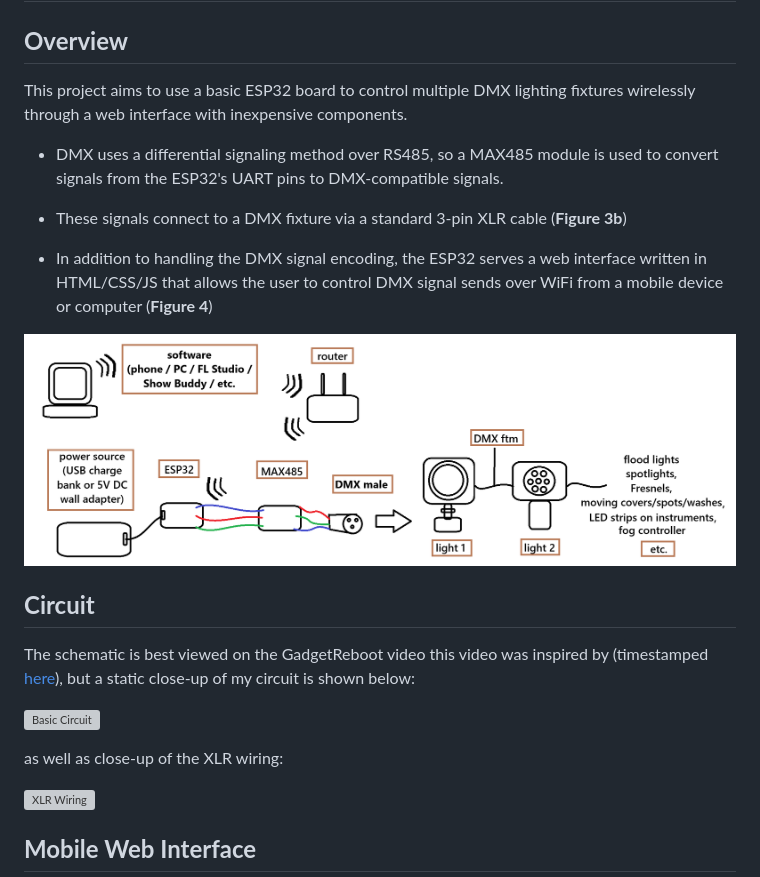
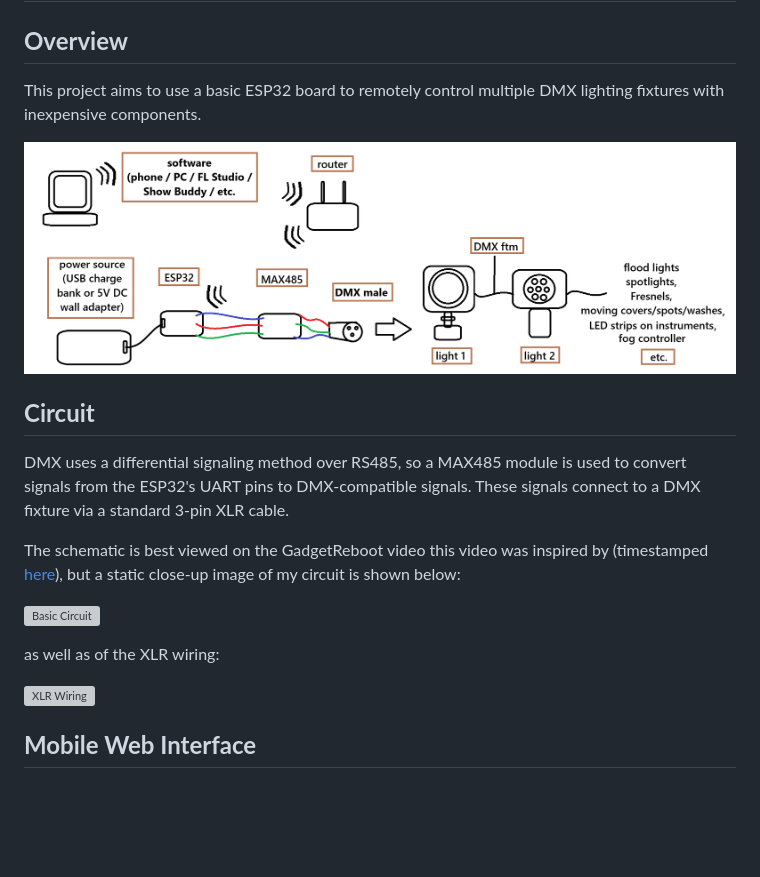
Before and after one commit to frkatona/ESP32_DMX, a Markdown page: readme.md, the part around the change printed below. Rendered like a GitHub page; blank space fills up the shorter version; grey boxes are pictures that could not be loaded.

Commit message:
restructured readme for readability again

```diff
--- a/readme.md
+++ b/readme.md
@@ -2,23 +2,19 @@
 
 ## **Overview**
 
-This project aims to use a basic ESP32 board to control multiple DMX lighting fixtures wirelessly through a web interface with inexpensive components.
-
-- DMX uses a differential signaling method over RS485, so a MAX485 module is used to convert signals from the ESP32's UART pins to DMX-compatible signals.
-
-- These signals connect to a DMX fixture via a standard 3-pin XLR cable (**Figure 3b**)
-
-- In addition to handling the DMX signal encoding, the ESP32 serves a web interface written in HTML/CSS/JS that allows the user to control DMX signal sends over WiFi from a mobile device or computer (**Figure 4**)
+This project aims to use a basic ESP32 board to remotely control multiple DMX lighting fixtures with inexpensive components.
 
 ![Overview Schematic](images/wireless_ESP32_DMX_schematic.png)
 
 ## **Circuit**
 
-The schematic is best viewed on the GadgetReboot video this video was inspired by (timestamped [here](https://youtu.be/4PjBBBQB2m4?t=306)), but a static close-up of my circuit is shown below:
+DMX uses a differential signaling method over RS485, so a MAX485 module is used to convert signals from the ESP32's UART pins to DMX-compatible signals. These signals connect to a DMX fixture via a standard 3-pin XLR cable.
+
+The schematic is best viewed on the GadgetReboot video this video was inspired by (timestamped [here](https://youtu.be/4PjBBBQB2m4?t=306)), but a static close-up image of my circuit is shown below:
 
 ![Basic Circuit](images/basic-circuit-1.png)
 
-as well as close-up of the XLR wiring:
+as well as of the XLR wiring:
 
 ![XLR Wiring](images/XLR_wiring.png)
 
```
Also changed, not shown: other parts of readme.md (+6 -6 lines).
